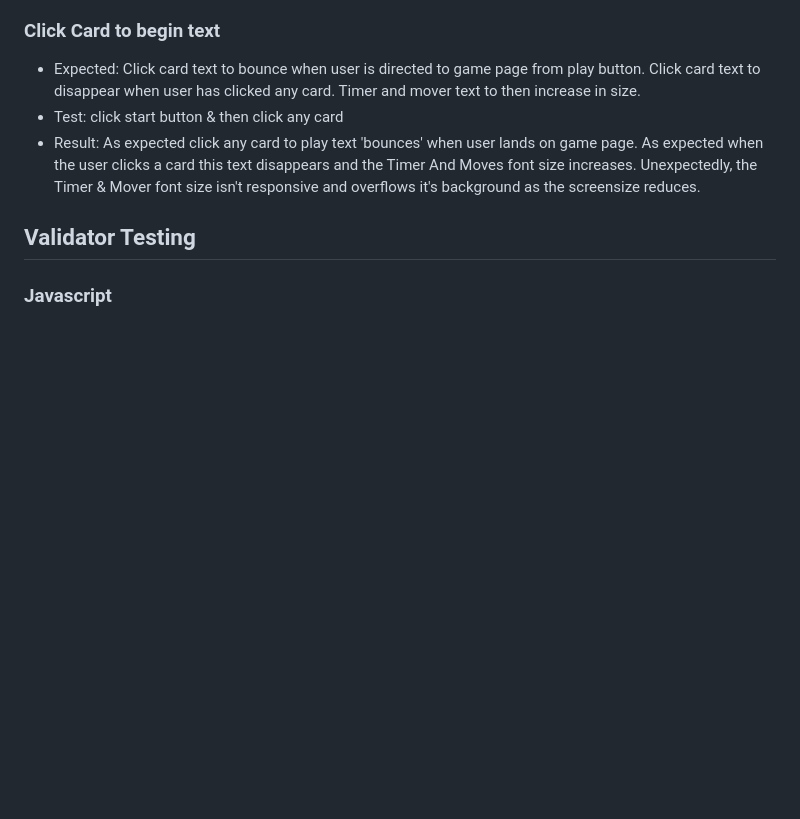
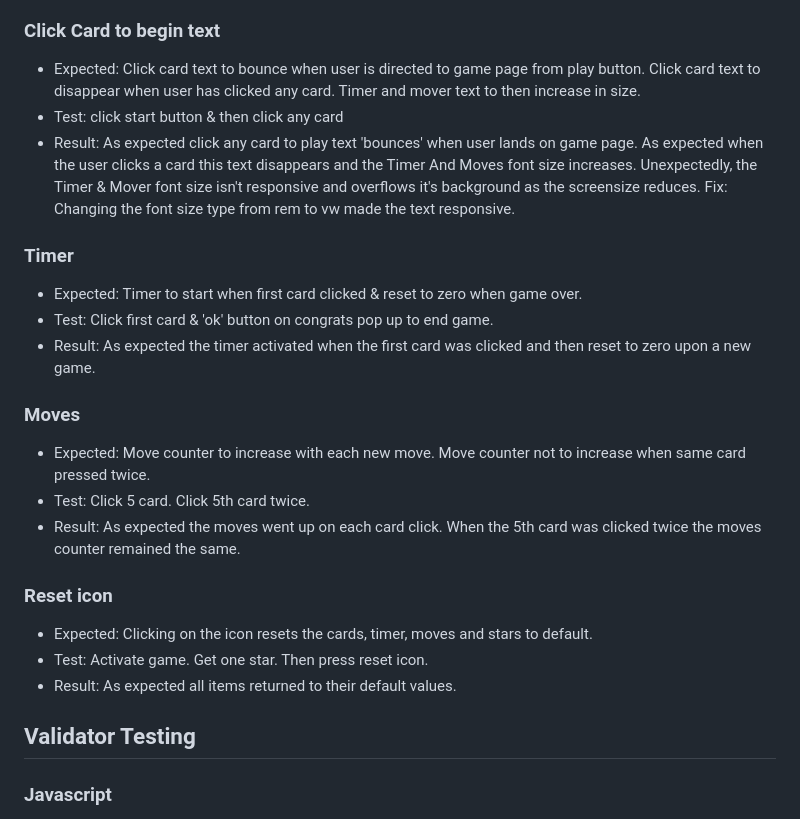
Before and after one commit to JWalshe86/Mickey-Mouse-Memory-Game, a Markdown page: README.md, the part around the change. Rendered like a GitHub page; blank space fills up the shorter version.

Commit message:
Doc: Add timer, moves and reset tests to readme

```diff
--- a/README.md
+++ b/README.md
@@ -298,6 +298,24 @@ when hovered over by the cursor.
  - Expected: Click card text to bounce when user is directed to game page from play button. Click card text to disappear when user has clicked any card. Timer and mover text to then increase in size.
  - Test: click start button & then click any card
  - Result: As expected click any card to play text 'bounces' when user lands on game page. As expected when the user clicks a card this text disappears and the Timer And Moves font size increases. Unexpectedly, the Timer & Mover font size isn't responsive and overflows it's background as the screensize reduces.
+ Fix: Changing the font size type from rem to vw made the text responsive.
+
+ ### Timer
+ - Expected: Timer to start when first card clicked & reset to zero when game over.
+ - Test: Click first card & 'ok' button on congrats pop up to end game.
+ - Result: As expected the timer activated when the first card was clicked and then reset to zero upon a new game.
+
+ ### Moves
+
+ - Expected: Move counter to increase with each new move. Move counter not to increase when same card pressed twice.
+ - Test: Click 5 card. Click 5th card twice.
+ - Result: As expected the moves went up on each card click. When the 5th card was clicked twice the moves counter remained the same.
+
+ ### Reset icon
+
+ - Expected: Clicking on the icon resets the cards, timer, moves and stars to default.
+ - Test: Activate game. Get one star. Then press reset icon.
+ - Result: As expected all items returned to their default values.
 
 ## Validator Testing
 
```
